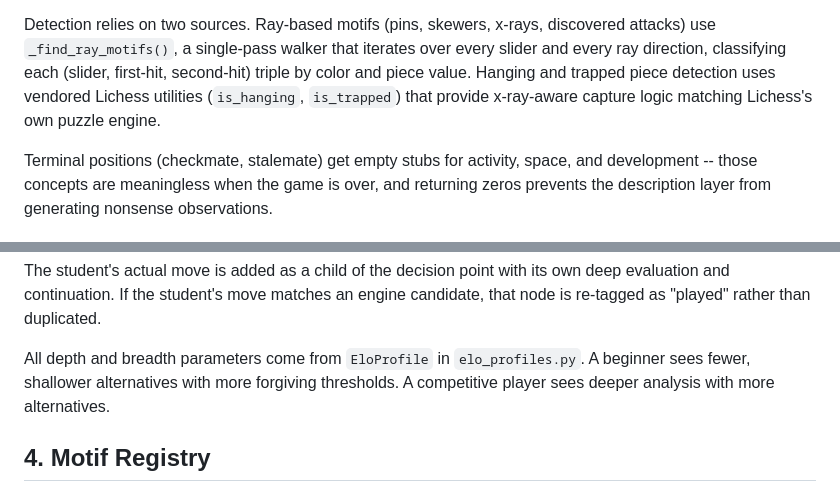
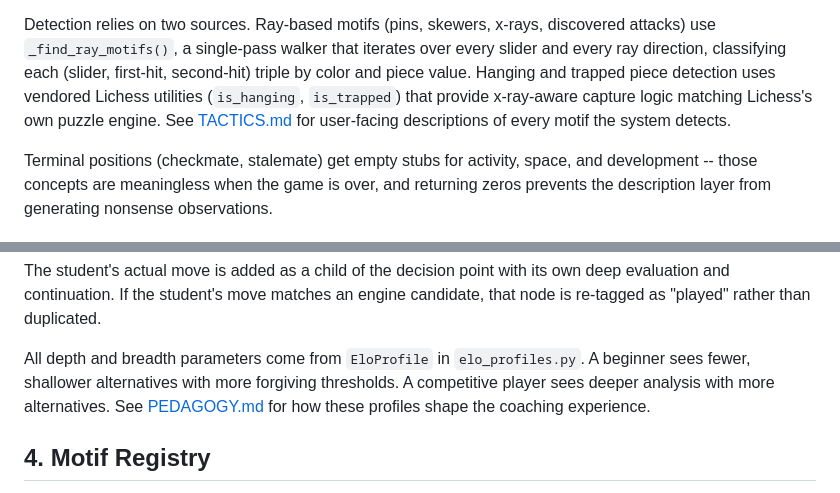
Before and after one commit to stvhay/chess-coach, a Markdown page: guide/ANALYSIS-PIPELINE.md, 2 parts joined by grey strips. Drawn GitHub-style.

Commit message:
docs: add PEDAGOGY/TACTICS cross-refs, mark ANALYSIS-PIPELINE.md as written
Co-Authored-By: Claude Opus 4.6 <noreply@anthropic.com>

```diff
--- a/guide/ANALYSIS-PIPELINE.md
+++ b/guide/ANALYSIS-PIPELINE.md
@@ -120,7 +120,9 @@ walker that iterates over every slider and every ray direction,
 classifying each (slider, first-hit, second-hit) triple by color and
 piece value. Hanging and trapped piece detection uses vendored Lichess
 utilities (`is_hanging`, `is_trapped`) that provide x-ray-aware
-capture logic matching Lichess's own puzzle engine.
+capture logic matching Lichess's own puzzle engine. See
+[TACTICS.md](TACTICS.md) for user-facing descriptions of every
+motif the system detects.
 
 Terminal positions (checkmate, stalemate) get empty stubs for
 activity, space, and development -- those concepts are meaningless
@@ -174,7 +176,9 @@ rather than duplicated.
 All depth and breadth parameters come from `EloProfile` in
 `elo_profiles.py`. A beginner sees fewer, shallower alternatives
 with more forgiving thresholds. A competitive player sees deeper
-analysis with more alternatives.
+analysis with more alternatives. See
+[PEDAGOGY.md](PEDAGOGY.md) for how these profiles shape the
+coaching experience.
 
 
 ## 4. Motif Registry
```
Also changed, not shown: docs/design-docs-plan.md (+1 -1 lines).
